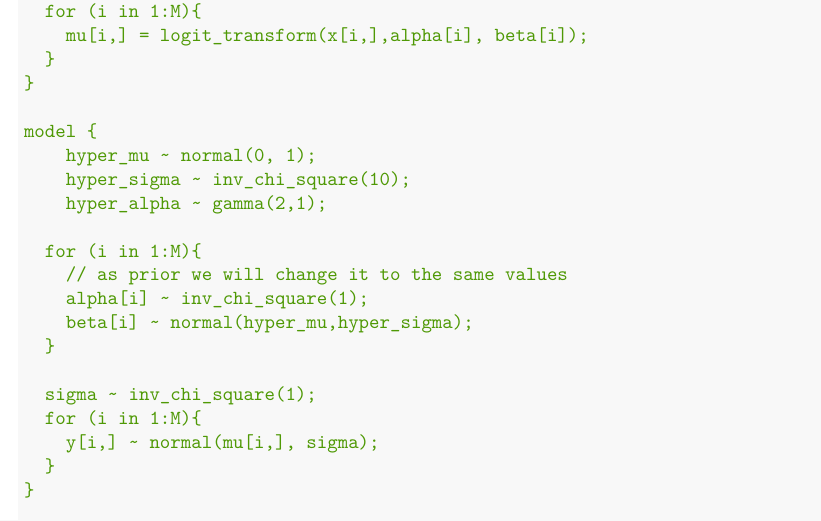
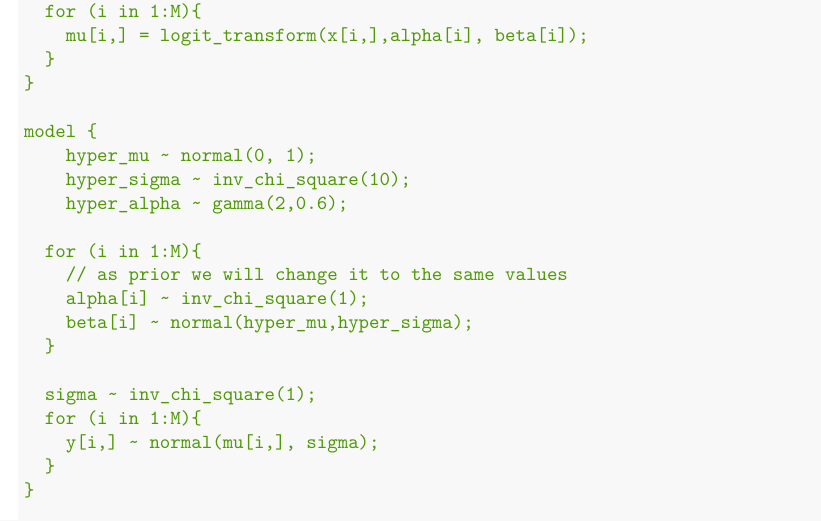
Before and after one commit to mk2510/bda_aalto_project, an R Markdown document (bda_project.Rmd): part of page 5 of 7, cut so that both start at the same text. Rendered offline with R 4.5, knitr and Pandoc, then LaTeX, with nearby package versions; some code elsewhere in the file could not run offline; common packages that the code uses without loading them are loaded.

Commit message:
parameter correction

```diff
--- a/bda_project.Rmd
+++ b/bda_project.Rmd
@@ -229,7 +229,7 @@ transformed parameters {
 model {
     hyper_mu ~ normal(0, 1);
     hyper_sigma ~ inv_chi_square(10);
-    hyper_alpha ~ gamma(2,1);
+    hyper_alpha ~ gamma(2,0.6);
 
   for (i in 1:M){
     // as prior we will change it to the same values
```
Also changed, not shown: bda_project.Rmd (2 more changed lines).
